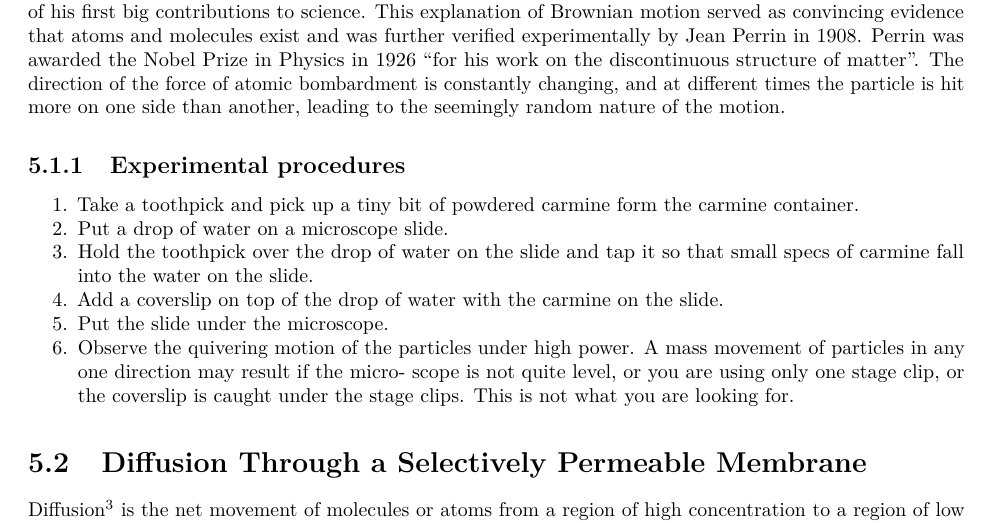
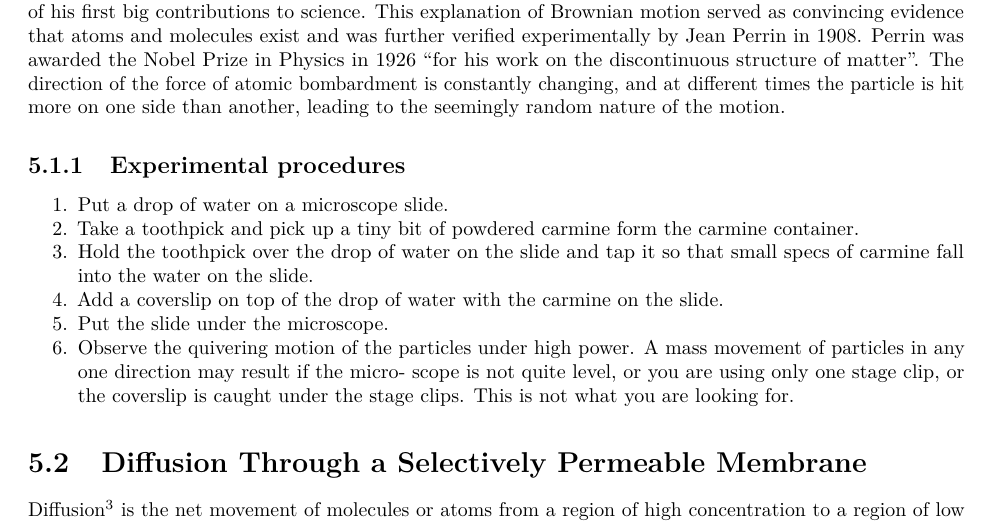
Before and after one commit to nikolaussucher/bio-one, a LaTeX thesis (pdf/main.tex, which reads pdf/exchange.tex): part of page 39 of 98, cut so that both start at the same text. Compiled offline with pdfLaTeX.

Commit message:
fixed Brownian motion experimental sequence in texfile

```diff
--- a/pdf/exchange.tex
+++ b/pdf/exchange.tex
@@ -31,10 +31,10 @@ motion.
 \def\labelenumi{\arabic{enumi}.}
 \tightlist
 \item
+  Put a drop of water on a microscope slide.
+\item
   Take a toothpick and pick up a tiny bit of powdered carmine form the
   carmine container.
-\item
-  Put a drop of water on a microscope slide.
 \item
   Hold the toothpick over the drop of water on the slide and tap it so
   that small specs of carmine fall into the water on the slide.
```
